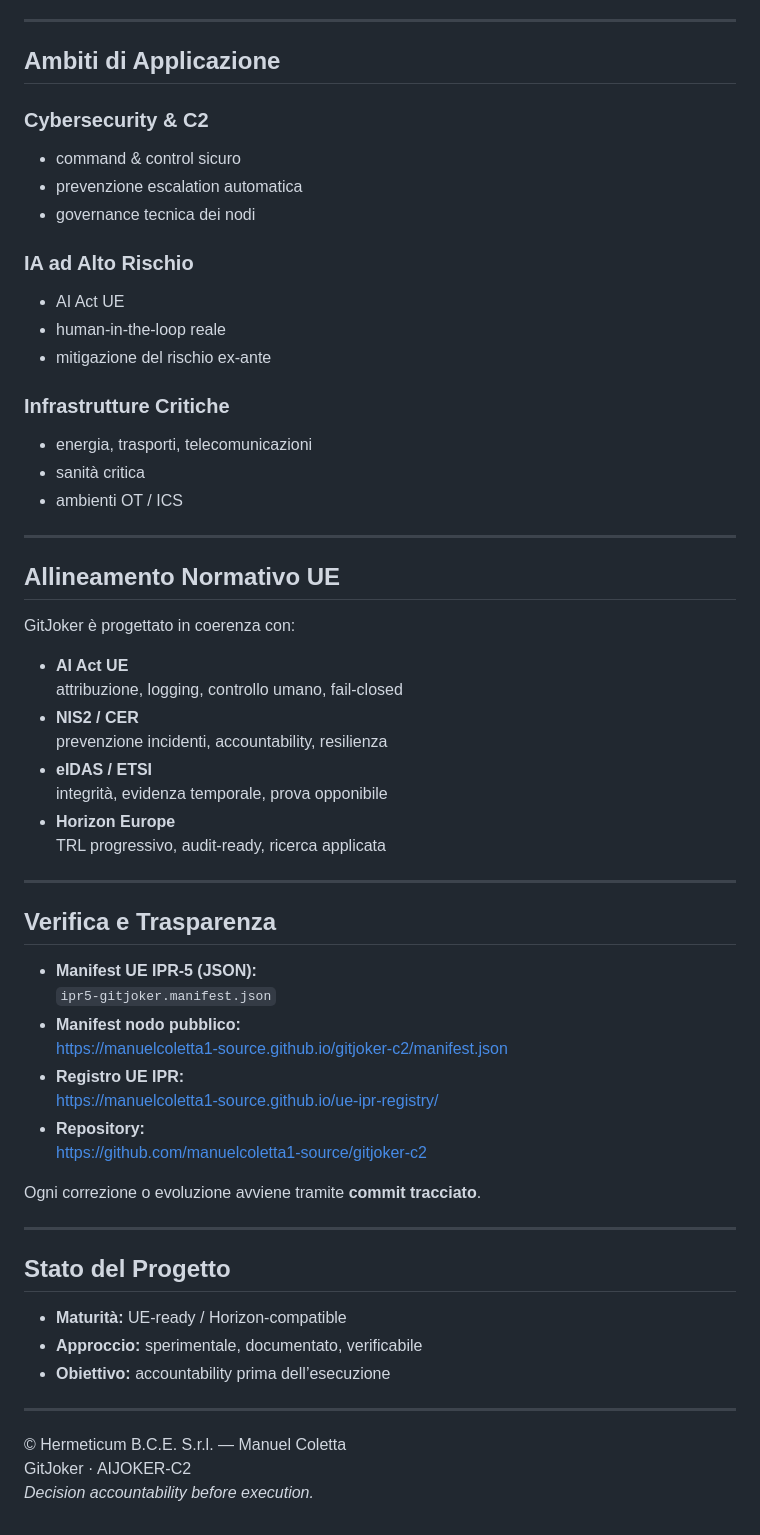
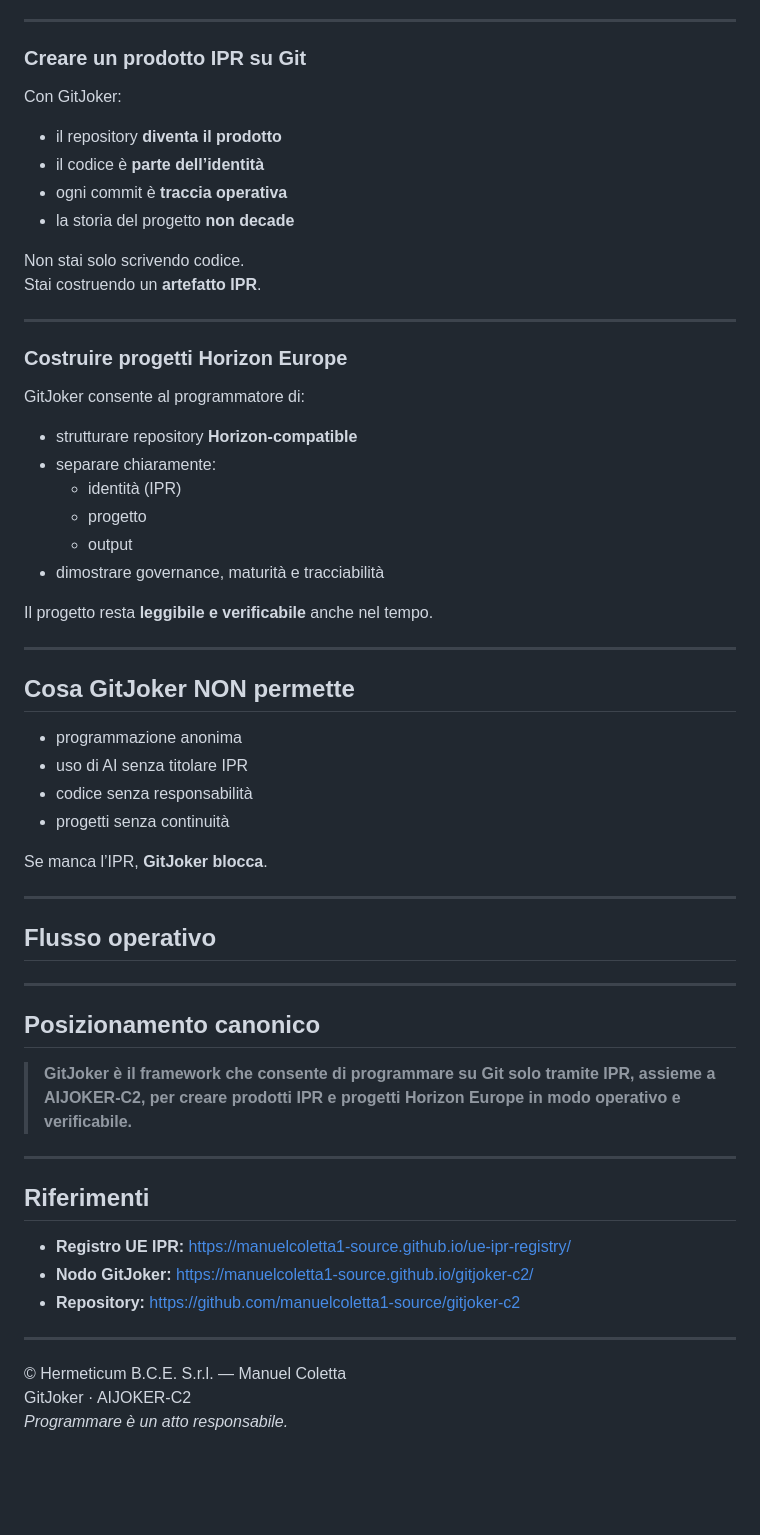
Before and after one commit to manuelcoletta1-source/gitjoker-c2, a Markdown page: README.md, the part around one of its changes. Rendered like a GitHub page; blank space fills up the shorter version.

```diff
--- a/README.md
+++ b/README.md
@@ -62,59 +64,56 @@ GitJoker introduce **vincoli tecnici di realtà**, non giudizi o ideologia.
 
 ---
 
-## Ambiti di Applicazione
-### Cybersecurity & C2
-- command & control sicuro
-- prevenzione escalation automatica
-- governance tecnica dei nodi
+### Creare un prodotto IPR su Git
+Con GitJoker:
+- il repository **diventa il prodotto**
+- il codice è **parte dell’identità**
+- ogni commit è **traccia operativa**
+- la storia del progetto **non decade**
 
-### IA ad Alto Rischio
-- AI Act UE
-- human-in-the-loop reale
-- mitigazione del rischio ex-ante
-
-### Infrastrutture Critiche
-- energia, trasporti, telecomunicazioni
-- sanità critica
-- ambienti OT / ICS
+Non stai solo scrivendo codice.
+Stai costruendo un **artefatto IPR**.
 
 ---
 
-## Allineamento Normativo UE
-GitJoker è progettato in coerenza con:
+### Costruire progetti Horizon Europe
+GitJoker consente al programmatore di:
+- strutturare repository **Horizon-compatible**
+- separare chiaramente:
+  - identità (IPR)
+  - progetto
+  - output
+- dimostrare governance, maturità e tracciabilità
 
-- **AI Act UE**
-  attribuzione, logging, controllo umano, fail-closed
-- **NIS2 / CER**
-  prevenzione incidenti, accountability, resilienza
-- **eIDAS / ETSI**
-  integrità, evidenza temporale, prova opponibile
-- **Horizon Europe**
-  TRL progressivo, audit-ready, ricerca applicata
+Il progetto resta **leggibile e verificabile** anche nel tempo.
 
 ---
 
-## Verifica e Trasparenza
-- **Manifest UE IPR-5 (JSON):**
-  `ipr5-gitjoker.manifest.json`
-- **Manifest nodo pubblico:**
-  https://manuelcoletta1-source.github.io/gitjoker-c2/manifest.json
-- **Registro UE IPR:**
-  https://manuelcoletta1-source.github.io/ue-ipr-registry/
-- **Repository:**
-  https://github.com/manuelcoletta1-source/gitjoker-c2
+## Cosa GitJoker NON permette
+- programmazione anonima
+- uso di AI senza titolare IPR
+- codice senza responsabilità
+- progetti senza continuità
 
-Ogni correzione o evoluzione avviene tramite **commit tracciato**.
+Se manca l’IPR, **GitJoker blocca**.
 
 ---
 
-## Stato del Progetto
-- **Maturità:** UE-ready / Horizon-compatible
-- **Approccio:** sperimentale, documentato, verificabile
-- **Obiettivo:** accountability prima dell’esecuzione
+## Flusso operativo
+---
+
+## Posizionamento canonico
+> **GitJoker è il framework che consente di programmare su Git solo tramite IPR, assieme a AIJOKER-C2, per creare prodotti IPR e progetti Horizon Europe in modo operativo e verificabile.**
+
+---
+
+## Riferimenti
+- **Registro UE IPR:** https://manuelcoletta1-source.github.io/ue-ipr-registry/
+- **Nodo GitJoker:** https://manuelcoletta1-source.github.io/gitjoker-c2/
+- **Repository:** https://github.com/manuelcoletta1-source/gitjoker-c2
 
 ---
 
 © Hermeticum B.C.E. S.r.l. — Manuel Coletta
 GitJoker · AIJOKER-C2
-*Decision accountability before execution.*
+*Programmare è un atto responsabile.*
```
Also changed, not shown: other parts of README.md (+42 -40 lines).
